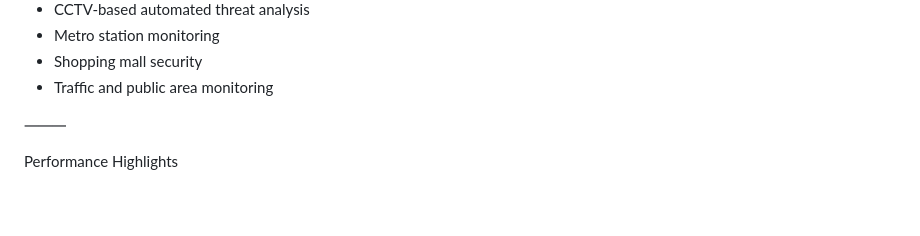
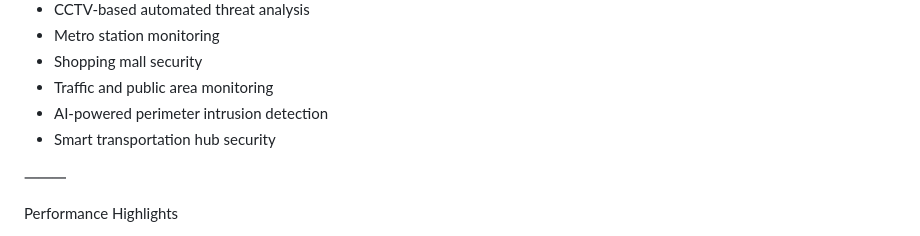
Before and after one commit to aniruddha07S/RailGuard-Ai-, a Markdown page: README.md, the part around the change. Rendered like a GitHub page; blank space fills up the shorter version.

Commit message:
Revise README for clarity and additional details
Updated README.md to enhance project overview, features, and use cases.

```diff
--- a/README.md
+++ b/README.md
@@ -141,6 +141,8 @@ Use Cases
 * Metro station monitoring
 * Shopping mall security
 * Traffic and public area monitoring
+* AI-powered perimeter intrusion detection
+* Smart transportation hub security
 
 ⸻
 
```
